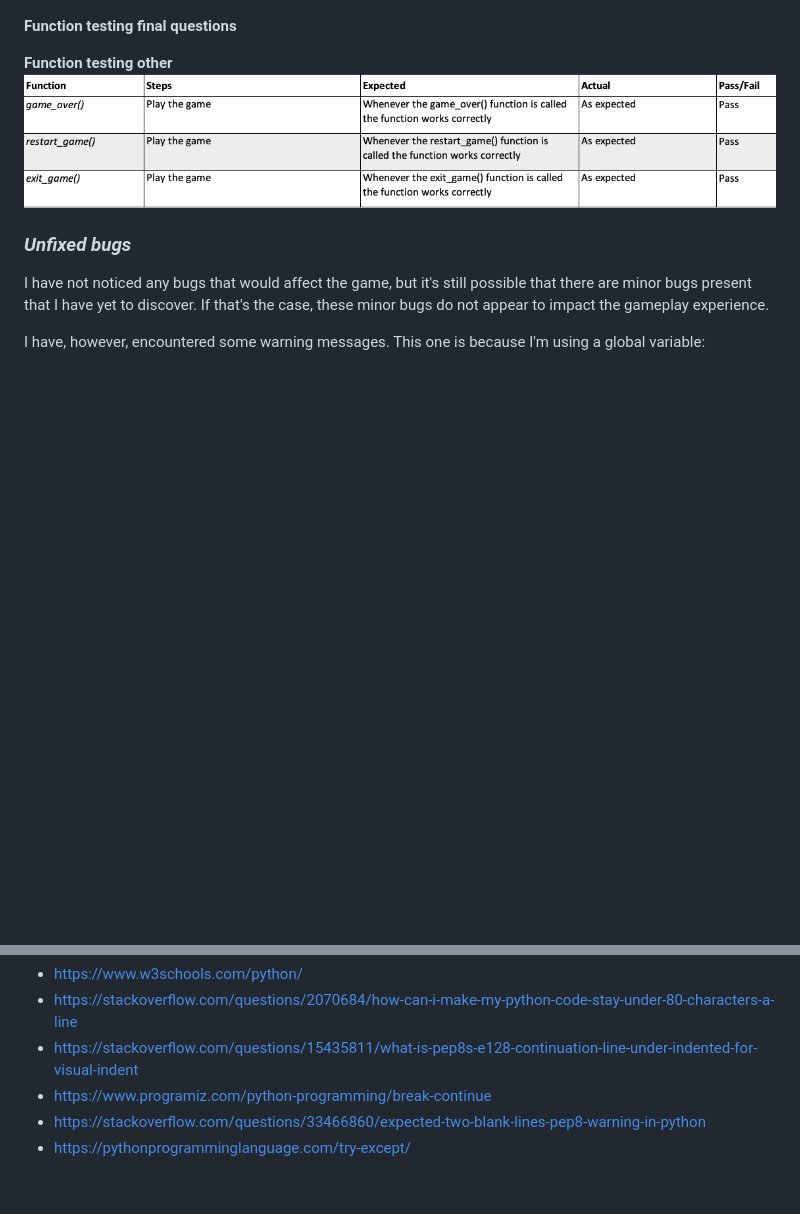
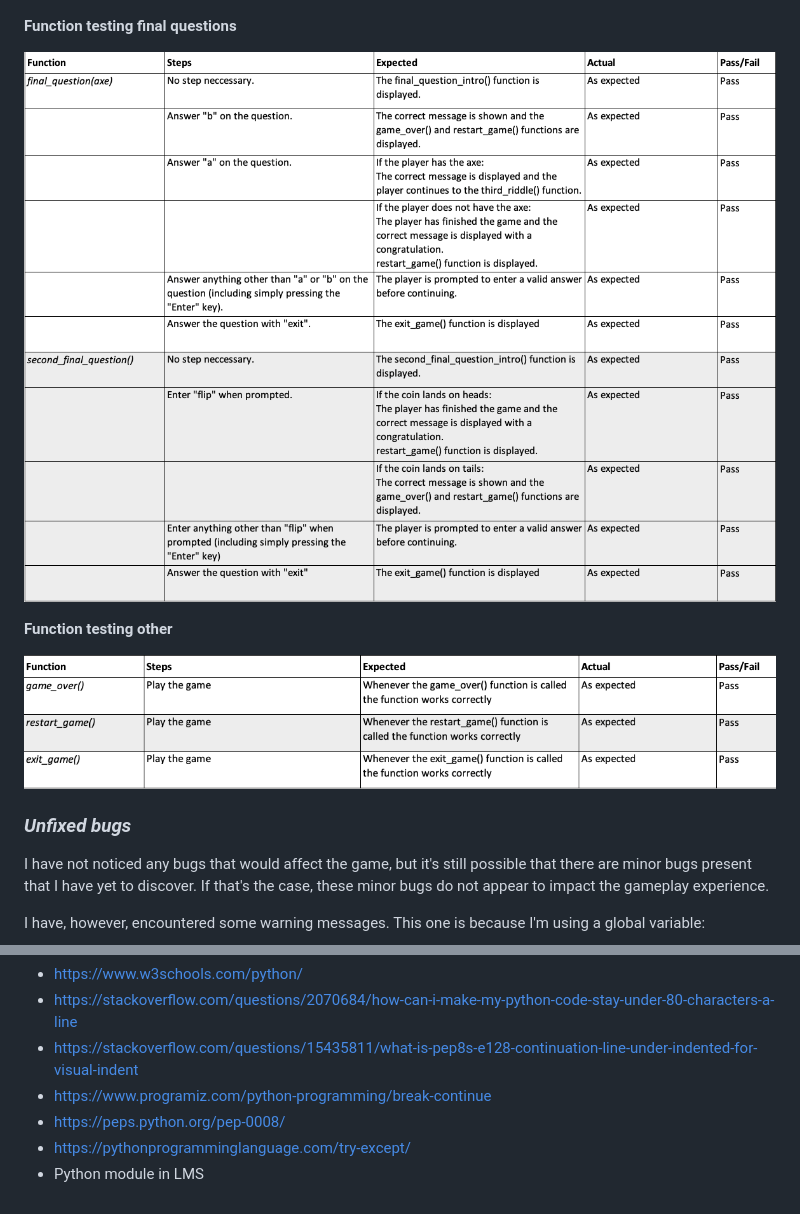
Before and after one commit to SaraMathews/swedish_forest_text_adventure, a Markdown page: README.md, 2 parts joined by grey strips. Drawn GitHub-style; pictures changed too: docs/test_final_questions.png (added); blank space fills up the shorter version.

```diff
--- a/README.md
+++ b/README.md
@@ -94,8 +97,10 @@ In this test, I also ensured that all the print messages were correct and displa
 
 **Function testing final questions**
 
+![test_final_questions](docs/test_final_questions.png)
 
 **Function testing other**
+
 ![test_other](docs/test_other.png)
 
 
@@ -169,5 +174,6 @@ Help and guidance when I encountered problems I didn't know how to solve myself
 - https://stackoverflow.com/questions/2070684/how-can-i-make-my-python-code-stay-under-80-characters-a-line
 - https://stackoverflow.com/questions/15435811/what-is-pep8s-e128-continuation-line-under-indented-for-visual-indent
 - https://www.programiz.com/python-programming/break-continue
-- https://stackoverflow.com/questions/33466860/expected-two-blank-lines-pep8-warning-in-python
+- https://peps.python.org/pep-0008/
 - https://pythonprogramminglanguage.com/try-except/
+- Python module in LMS
```
Also changed, not shown: other parts of README.md (+4 -1 lines), 1 other file.
